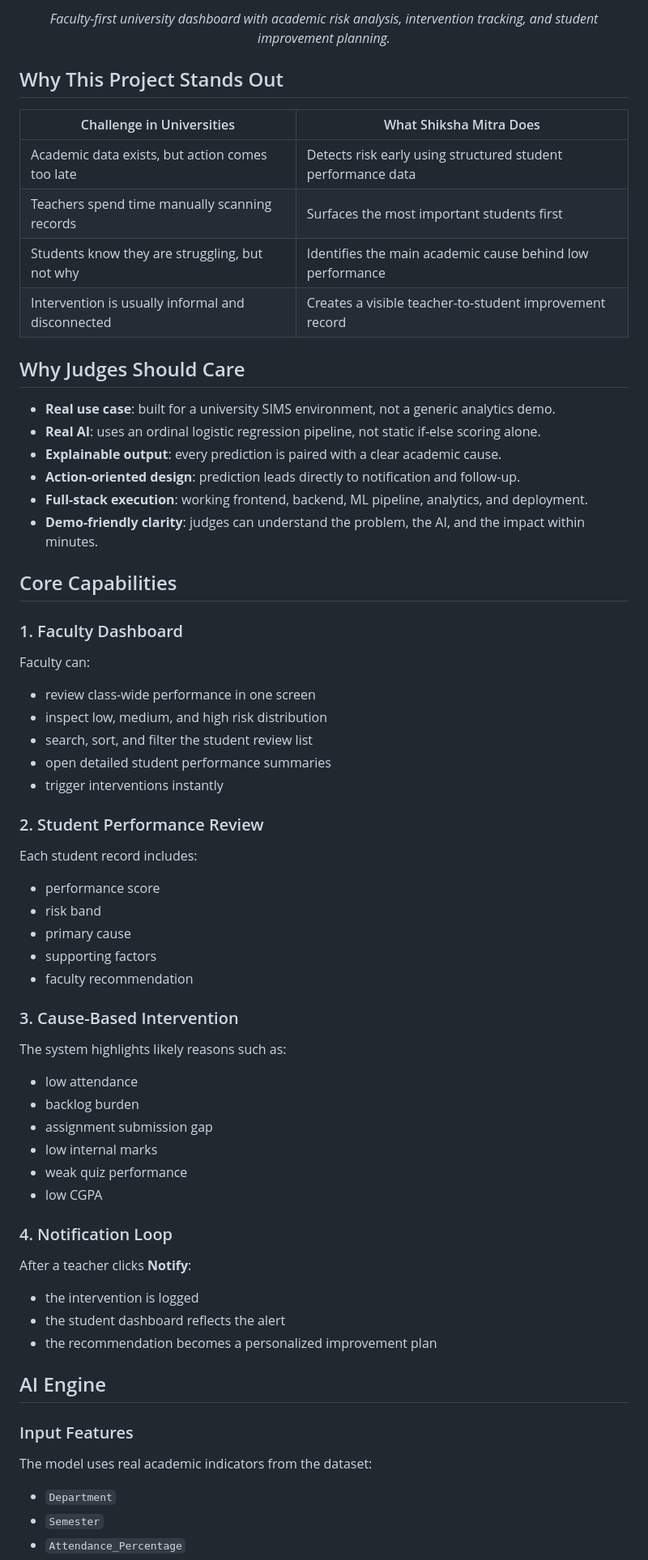
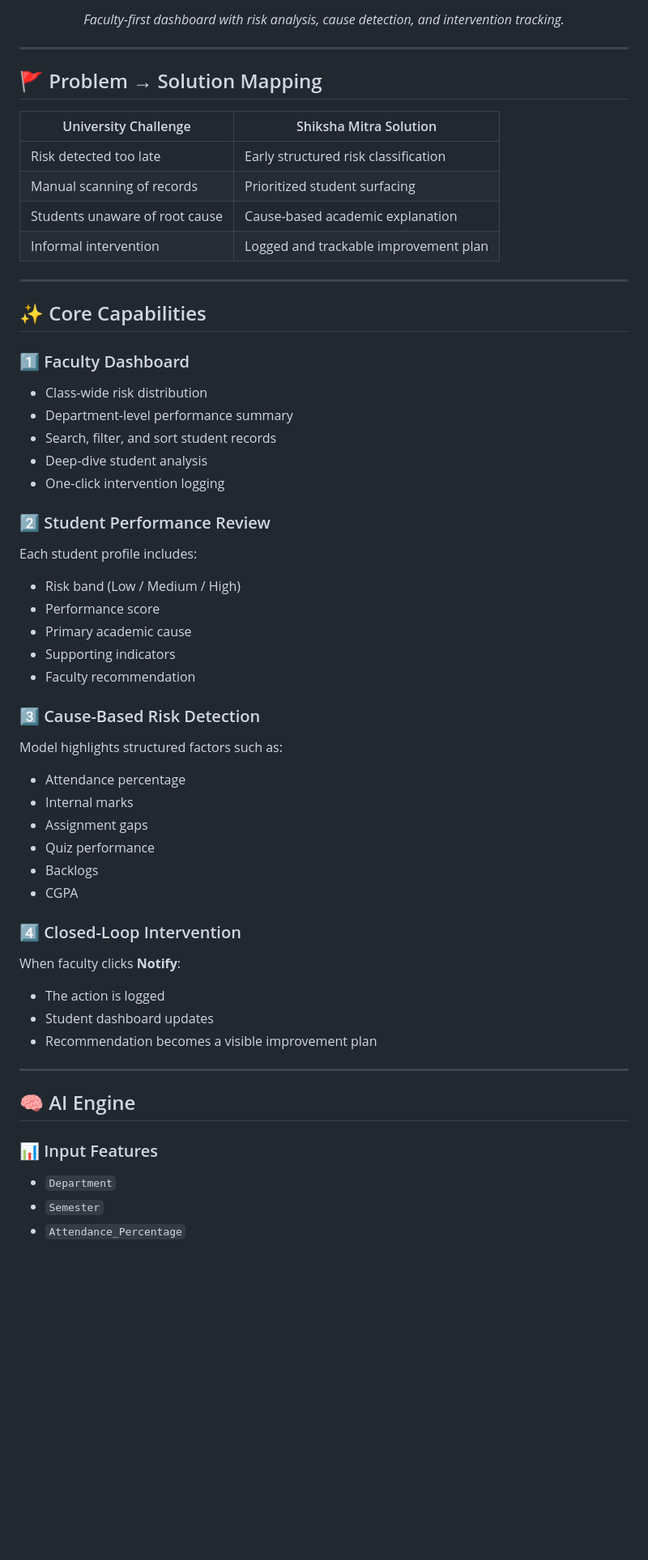
Before and after one commit to SumitBartwal/Shiksha-Mitra, a Markdown page: README.md, the part around the change printed below. Shown: that part at 81% size. GitHub-like rendering; blank space fills up the shorter version.

Commit message:
update and refine the readme phew

```diff
--- a/README.md
+++ b/README.md
@@ -32,62 +40,58 @@ The platform combines a clean faculty dashboard, a student-facing improvement pl
 </p>
 
-<p align="center"><em>Faculty-first university dashboard with academic risk analysis, intervention tracking, and student improvement planning.</em></p>
+<p align="center"><em>Faculty-first dashboard with risk analysis, cause detection, and intervention tracking.</em></p>
 
-## Why This Project Stands Out
+---
 
-| Challenge in Universities | What Shiksha Mitra Does |
-|---|---|
-| Academic data exists, but action comes too late | Detects risk early using structured student performance data |
-| Teachers spend time manually scanning records | Surfaces the most important students first |
-| Students know they are struggling, but not why | Identifies the main academic cause behind low performance |
-| Intervention is usually informal and disconnected | Creates a visible teacher-to-student improvement record |
+## 🚩 Problem → Solution Mapping
 
-## Why Judges Should Care
+| University Challenge | Shiksha Mitra Solution |
+|----------------------|------------------------|
+| Risk detected too late | Early structured risk classification |
+| Manual scanning of records | Prioritized student surfacing |
+| Students unaware of root cause | Cause-based academic explanation |
+| Informal intervention | Logged and trackable improvement plan |
 
-- **Real use case**: built for a university SIMS environment, not a generic analytics demo.
-- **Real AI**: uses an ordinal logistic regression pipeline, not static if-else scoring alone.
-- **Explainable output**: every prediction is paired with a clear academic cause.
-- **Action-oriented design**: prediction leads directly to notification and follow-up.
-- **Full-stack execution**: working frontend, backend, ML pipeline, analytics, and deployment.
-- **Demo-friendly clarity**: judges can understand the problem, the AI, and the impact within minutes.
+---
 
-## Core Capabilities
+## ✨ Core Capabilities
 
-### 1. Faculty Dashboard
-Faculty can:
-- review class-wide performance in one screen
-- inspect low, medium, and high risk distribution
-- search, sort, and filter the student review list
-- open detailed student performance summaries
-- trigger interventions instantly
+### 1️⃣ Faculty Dashboard
+- Class-wide risk distribution
+- Department-level performance summary
+- Search, filter, and sort student records
+- Deep-dive student analysis
+- One-click intervention logging
 
-### 2. Student Performance Review
-Each student record includes:
-- performance score
-- risk band
-- primary cause
-- supporting factors
-- faculty recommendation
+### 2️⃣ Student Performance Review
+Each student profile includes:
+- Risk band (Low / Medium / High)
+- Performance score
+- Primary academic cause
+- Supporting indicators
+- Faculty recommendation
 
-### 3. Cause-Based Intervention
-The system highlights likely reasons such as:
-- low attendance
-- backlog burden
-- assignment submission gap
-- low internal marks
-- weak quiz performance
-- low CGPA
+### 3️⃣ Cause-Based Risk Detection
+Model highlights structured factors such as:
+- Attendance percentage
+- Internal marks
+- Assignment gaps
+- Quiz performance
+- Backlogs
+- CGPA
 
-### 4. Notification Loop
-After a teacher clicks **Notify**:
-- the intervention is logged
-- the student dashboard reflects the alert
-- the recommendation becomes a personalized improvement plan
+### 4️⃣ Closed-Loop Intervention
+When faculty clicks **Notify**:
+- The action is logged
+- Student dashboard updates
+- Recommendation becomes a visible improvement plan
 
-## AI Engine
+---
 
-### Input Features
-The model uses real academic indicators from the dataset:
+## 🧠 AI Engine
+
+### 📊 Input Features
+
 - `Department`
 - `Semester`
 - `Attendance_Percentage`
```
Also changed, not shown: other parts of README.md (+133 -120 lines), readme_images/implementation.png (added), readme_images/input_features.png (added), readme_images/model-flow.png (added), readme_images/pipeline.png (added), readme_images/tech_stack.png (added), 2 other files.
